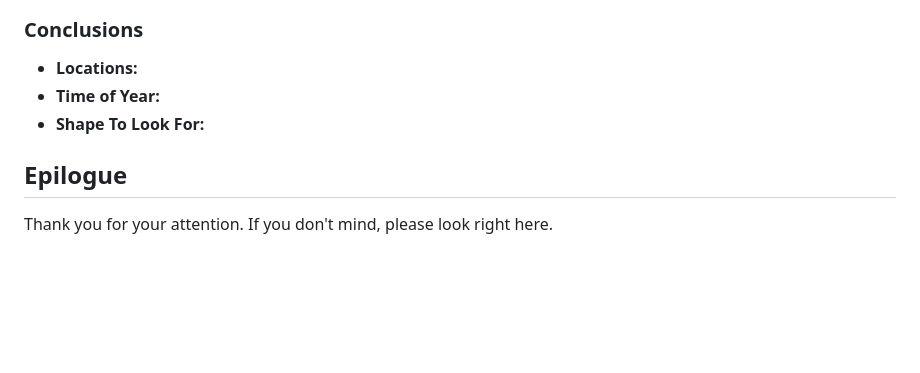
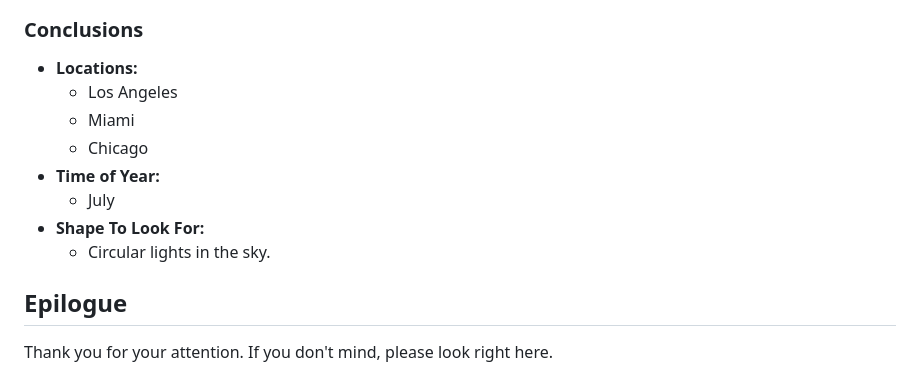
Before and after one commit to mdg1317/BootCamp_Project3, a Markdown page: README.md, the part around the change. Drawn GitHub-style; blank space fills up the shorter version.

```diff
--- a/README.md
+++ b/README.md
@@ -47,8 +47,13 @@ The interactive dashboard for the *UFO Sightings in the United States* can be fo
 
 ### Conclusions
 - **Locations:**
+    - Los Angeles
+    - Miami
+    - Chicago
 - **Time of Year:**
+    - July
 - **Shape To Look For:**
+    - Circular lights in the sky.
 
 ## Epilogue
 Thank you for your attention.  If you don't mind, please look right here.
```
